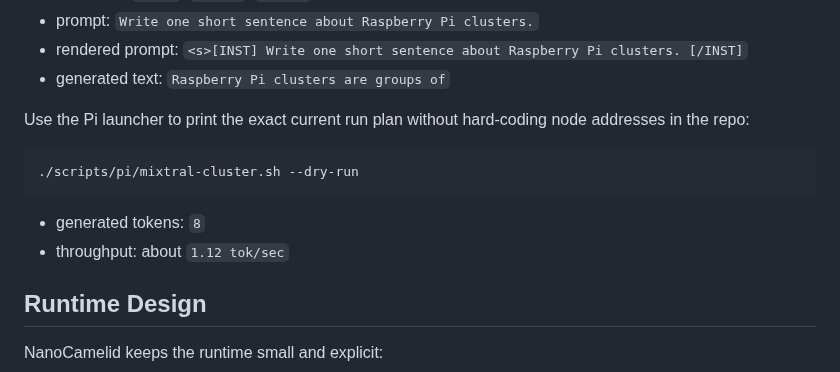
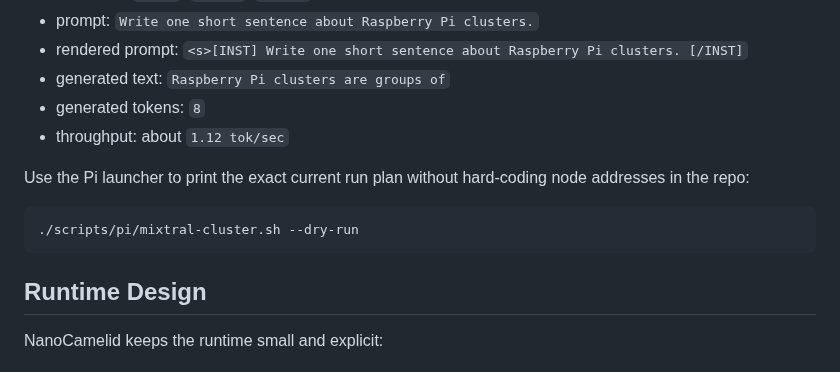
Before and after one commit to timtoole02/NanoCamelid, a Markdown page: README.md, the part around the change. Drawn GitHub-style.

Commit message:
docs: keep Mixtral evidence bullets together

````diff
--- a/README.md
+++ b/README.md
@@ -236,6 +236,8 @@ Latest Mixtral cluster chat evidence:
 - prompt: `Write one short sentence about Raspberry Pi clusters.`
 - rendered prompt: `<s>[INST] Write one short sentence about Raspberry Pi clusters. [/INST]`
 - generated text: `Raspberry Pi clusters are groups of`
+- generated tokens: `8`
+- throughput: about `1.12 tok/sec`
 
 Use the Pi launcher to print the exact current run plan without hard-coding node
 addresses in the repo:
@@ -243,8 +245,6 @@ addresses in the repo:
 ```bash
 ./scripts/pi/mixtral-cluster.sh --dry-run
 ```
-- generated tokens: `8`
-- throughput: about `1.12 tok/sec`
 
 ## Runtime Design
 
````
